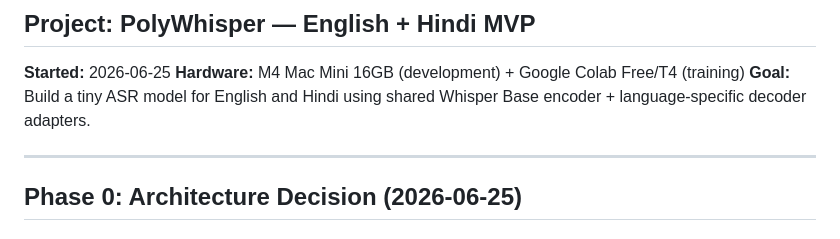
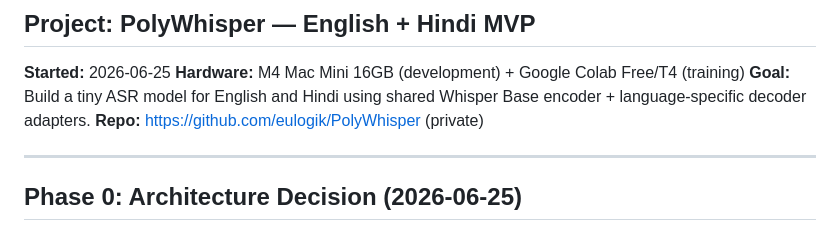
Before and after one commit to eulogik/PolyWhisper, a Markdown page: LIVING.md, the part around the change. Drawn GitHub-style.

Commit message:
docs: update LIVING.md with GitHub repo and training results

```diff
--- a/LIVING.md
+++ b/LIVING.md
@@ -9,6 +9,7 @@
 **Started:** 2026-06-25
 **Hardware:** M4 Mac Mini 16GB (development) + Google Colab Free/T4 (training)
 **Goal:** Build a tiny ASR model for English and Hindi using shared Whisper Base encoder + language-specific decoder adapters.
+**Repo:** https://github.com/eulogik/PolyWhisper (private)
 
 ---
 
```
